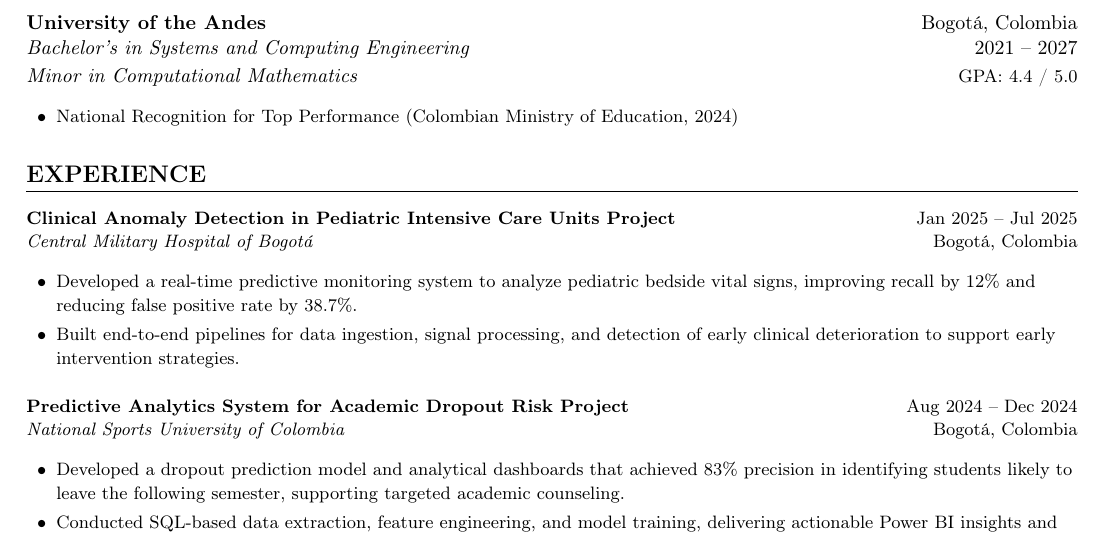
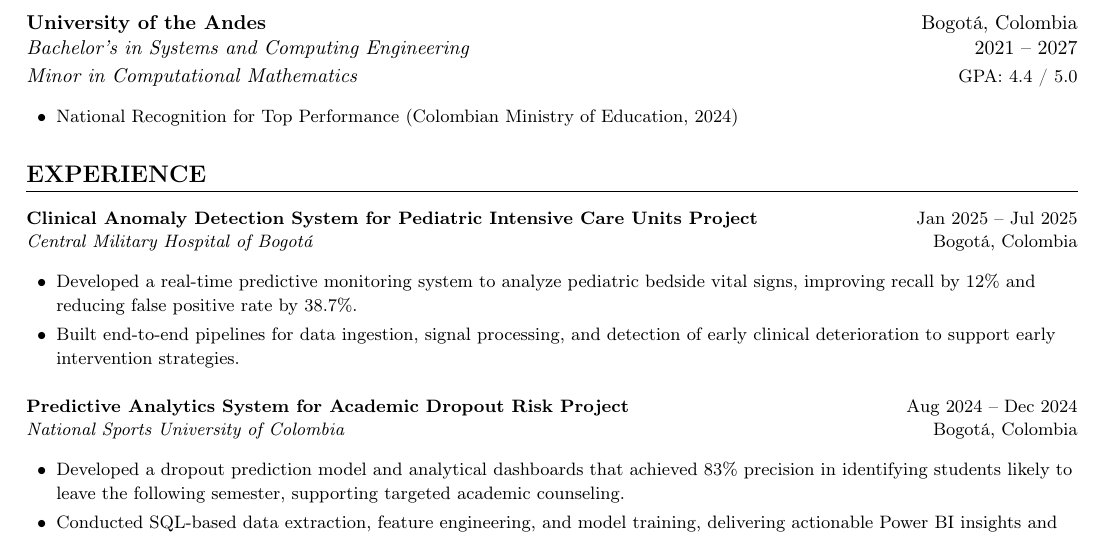
Before and after one commit to Daniel27110/Resume, a LaTeX document (main.tex, which reads sections/experience.tex): part of the page, cut so that both start at the same text. Compiled offline with pdfLaTeX.

Commit message:
Fix project title wording in experience section

```diff
--- a/sections/experience.tex
+++ b/sections/experience.tex
@@ -1,7 +1,7 @@
 % --- Experience ---
 \section{Experience}
 
-\cvitem{\href{https://hdl.handle.net/1992/77102}{Clinical Anomaly Detection in Pediatric Intensive Care Units Project}}{Jan 2025 -- Jul 2025}{Central Military Hospital of Bogotá}{Bogotá, Colombia}
+\cvitem{\href{https://hdl.handle.net/1992/77102}{Clinical Anomaly Detection System for Pediatric Intensive Care Units Project}}{Jan 2025 -- Jul 2025}{Central Military Hospital of Bogotá}{Bogotá, Colombia}
 \begin{itemize}[itemsep=1pt, topsep=1pt, leftmargin=15pt]
   \item Developed a real-time predictive monitoring system to analyze pediatric bedside vital signs, improving recall by 12\% and reducing false positive rate by 38.7\%.
   \item Built end-to-end pipelines for data ingestion, signal processing, and detection of early clinical deterioration to support early intervention strategies.
```
Also changed, not shown: main.pdf.
